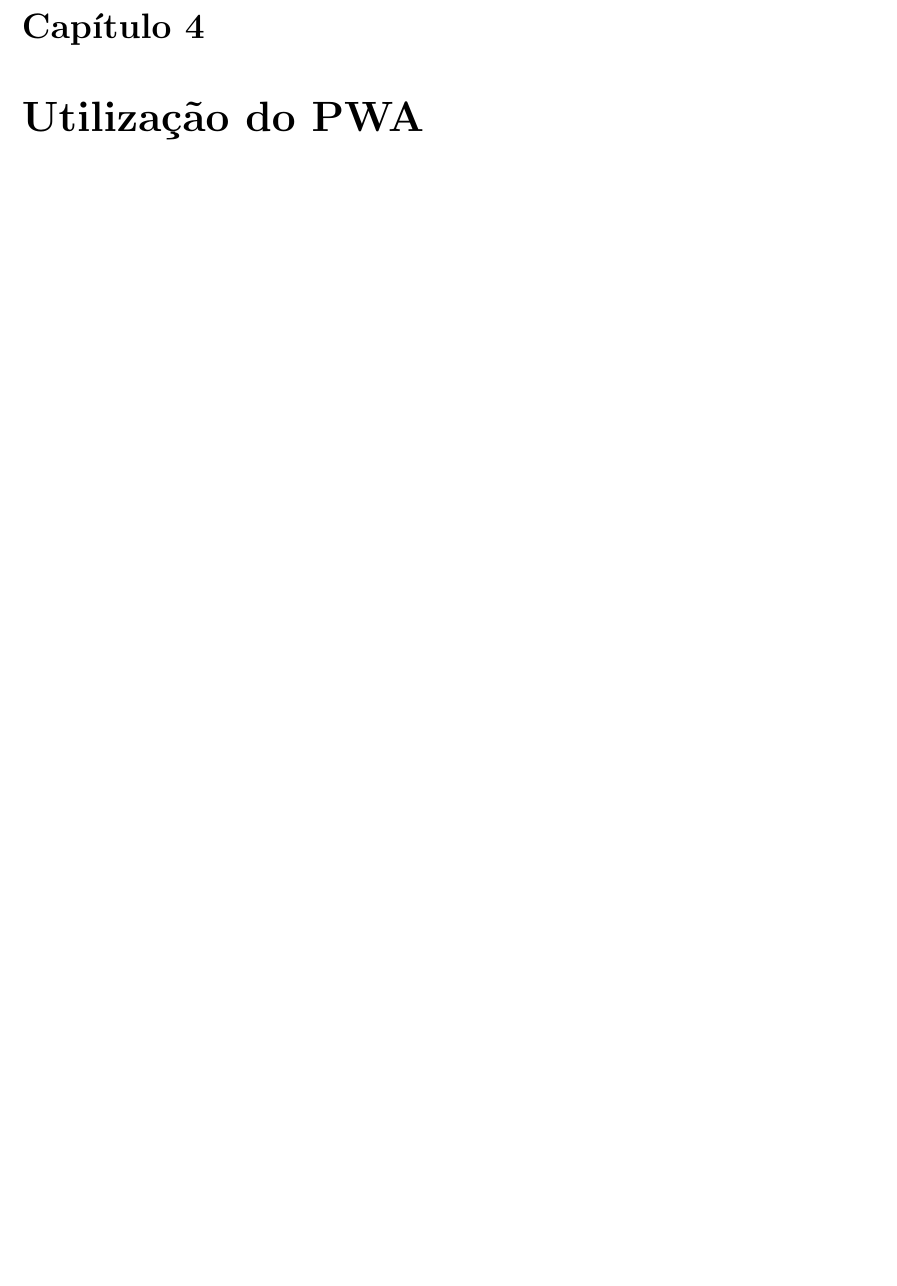
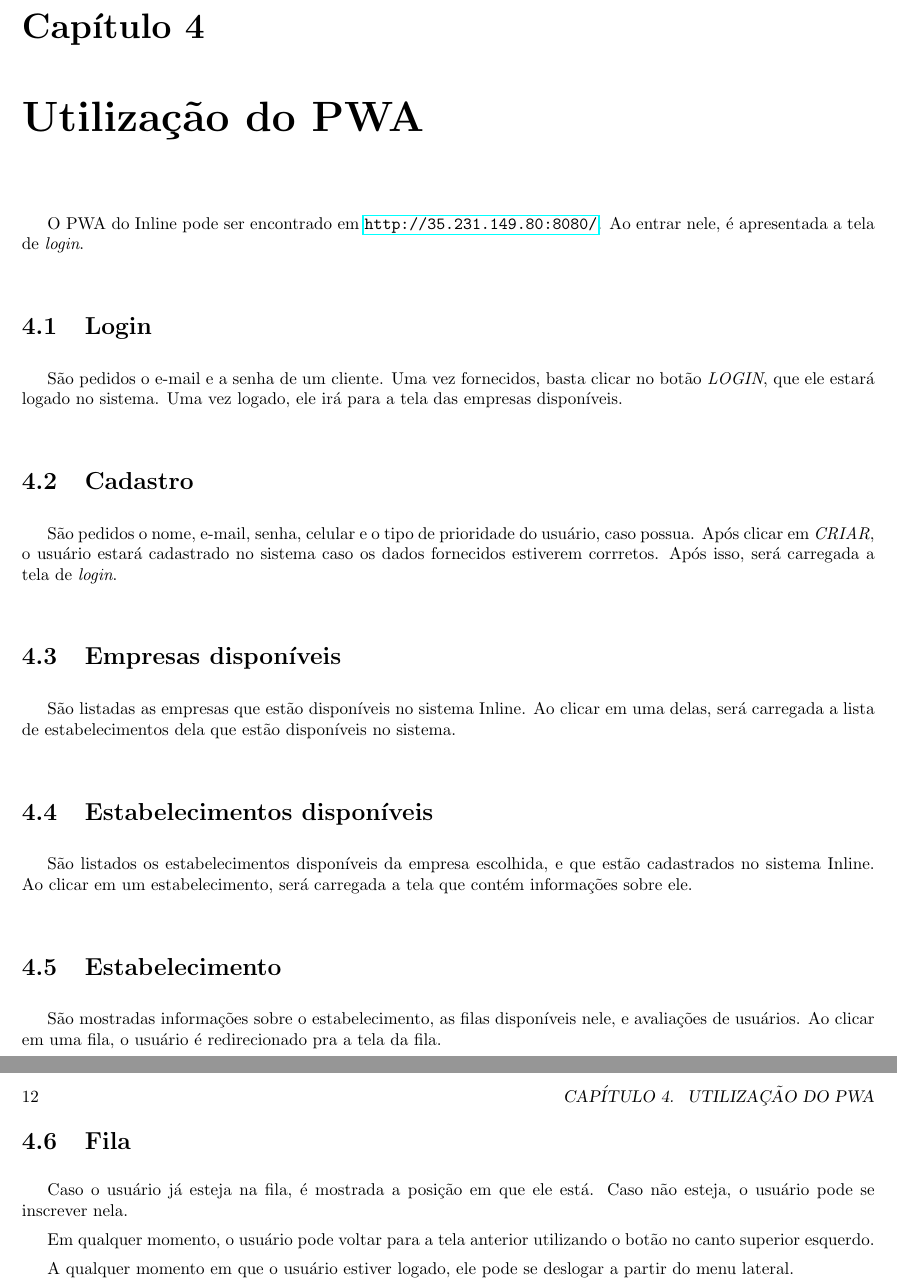
Before and after one commit to proton-mml/inline-manual, a LaTeX book (Manual.tex): part of page 11 of 11 before the commit and two parts of pages 11 and 12 of 12 after it, the two joined at a grey line, cut so that both start at the same text, the shorter picture padded with empty space. Compiled offline with pdfLaTeX.

Commit message:
Utilização do PWA

```diff
--- a/Manual.tex
+++ b/Manual.tex
@@ -101,4 +101,44 @@ usuário prefira.
 
 \chapter{Utilização do PWA}
 
+O PWA do Inline pode ser encontrado em \url{http://35.231.149.80:8080/}. Ao
+entrar nele, é apresentada a tela de \textit{login}.
+
+\section{Login}
+
+São pedidos o e-mail e a senha de um cliente. Uma vez fornecidos, basta clicar
+no botão \textit{LOGIN}, que ele estará logado no sistema. Uma vez logado, ele
+irá para a tela das empresas disponíveis.
+
+\section{Cadastro}
+São pedidos o nome, e-mail, senha, celular e o tipo de prioridade do usuário,
+caso possua. Após clicar em \textit{CRIAR}, o usuário estará cadastrado no
+sistema caso os dados fornecidos estiverem corrretos. Após isso, será carregada
+a tela de \textit{login}.
+
+\section{Empresas disponíveis}
+São listadas as empresas que estão disponíveis no sistema Inline. Ao clicar em
+uma delas, será carregada a lista de estabelecimentos dela que estão disponíveis
+no sistema.
+
+\section{Estabelecimentos disponíveis}
+São listados os estabelecimentos disponíveis da empresa escolhida, e que estão
+cadastrados no sistema Inline. Ao clicar em um estabelecimento, será carregada a
+tela que contém informações sobre ele.
+
+\section{Estabelecimento}
+São mostradas informações sobre o estabelecimento, as filas disponíveis nele, e
+avaliações de usuários. Ao clicar em uma fila, o usuário é redirecionado pra a
+tela da fila.
+
+\section{Fila}
+Caso o usuário já esteja na fila, é mostrada a posição em que ele está. Caso não
+esteja, o usuário pode se inscrever nela.
+
+Em qualquer momento, o usuário pode voltar para a tela anterior utilizando o
+botão no canto superior esquerdo.
+
+A qualquer momento em que o usuário estiver logado, ele pode se deslogar a
+partir do menu lateral.
+
 \end{document}
```
Also changed, not shown: Manual.pdf.
